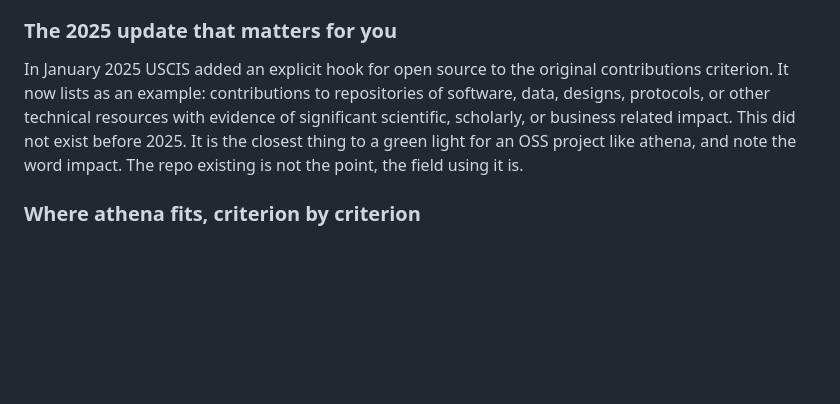
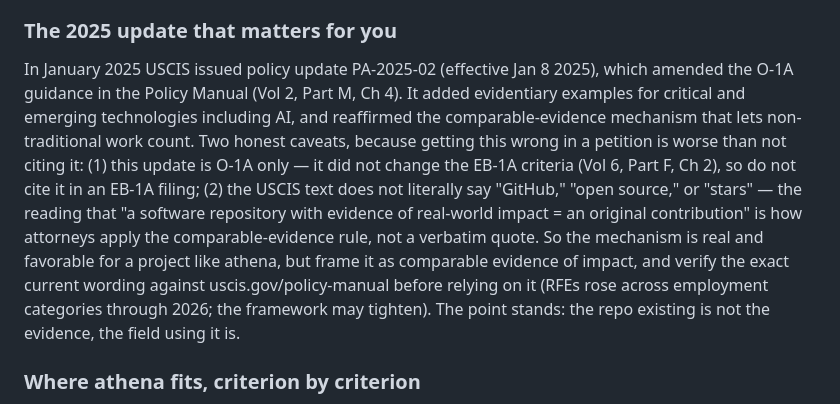
Before and after one commit to RahulModugula/athena, a Markdown page: LAUNCH.md, the part around the change. Drawn GitHub-style; blank space fills up the shorter version.

Commit message:
Correct O-1A visa-evidence claim in launch guide

```diff
--- a/LAUNCH.md
+++ b/LAUNCH.md
@@ -212,7 +212,7 @@ You either have one giant internationally recognized award, or you document at l
 The eight criteria you can document: nationally recognized prizes or awards, membership in associations that require outstanding achievement, published material about you in major or trade media, judging the work of others, original contributions of major significance, authorship of scholarly articles, a critical role for a distinguished organization, and a high salary.
 
 ### The 2025 update that matters for you
-In January 2025 USCIS added an explicit hook for open source to the original contributions criterion. It now lists as an example: contributions to repositories of software, data, designs, protocols, or other technical resources with evidence of significant scientific, scholarly, or business related impact. This did not exist before 2025. It is the closest thing to a green light for an OSS project like athena, and note the word impact. The repo existing is not the point, the field using it is.
+In January 2025 USCIS issued policy update PA-2025-02 (effective Jan 8 2025), which amended the O-1A guidance in the Policy Manual (Vol 2, Part M, Ch 4). It added evidentiary examples for critical and emerging technologies including AI, and reaffirmed the comparable-evidence mechanism that lets non-traditional work count. Two honest caveats, because getting this wrong in a petition is worse than not citing it: (1) this update is O-1A only — it did not change the EB-1A criteria (Vol 6, Part F, Ch 2), so do not cite it in an EB-1A filing; (2) the USCIS text does not literally say "GitHub," "open source," or "stars" — the reading that "a software repository with evidence of real-world impact = an original contribution" is how attorneys apply the comparable-evidence rule, not a verbatim quote. So the mechanism is real and favorable for a project like athena, but frame it as comparable evidence of impact, and verify the exact current wording against uscis.gov/policy-manual before relying on it (RFEs rose across employment categories through 2026; the framework may tighten). The point stands: the repo existing is not the evidence, the field using it is.
 
 ### Where athena fits, criterion by criterion
 - **Original contributions of major significance.** This is athena's home. Stars alone are never persuasive and are known to be gameable, so USCIS and good attorneys discount raw star counts. What actually counts is adoption evidence: PyPI download percentiles benchmarked against comparable libraries, the GitHub dependents graph showing other projects that depend on it, named companies using it in production, and independent expert letters that cite hard numbers. The public gold standard playbook here is Alexey Inkin's approved EB-1A petition, which is on GitHub. He used package download stats to prove scale, mined the dependents graph to find and get letters from real downstream users, and used commit logs to prove he personally built it. Copy that approach.
```
